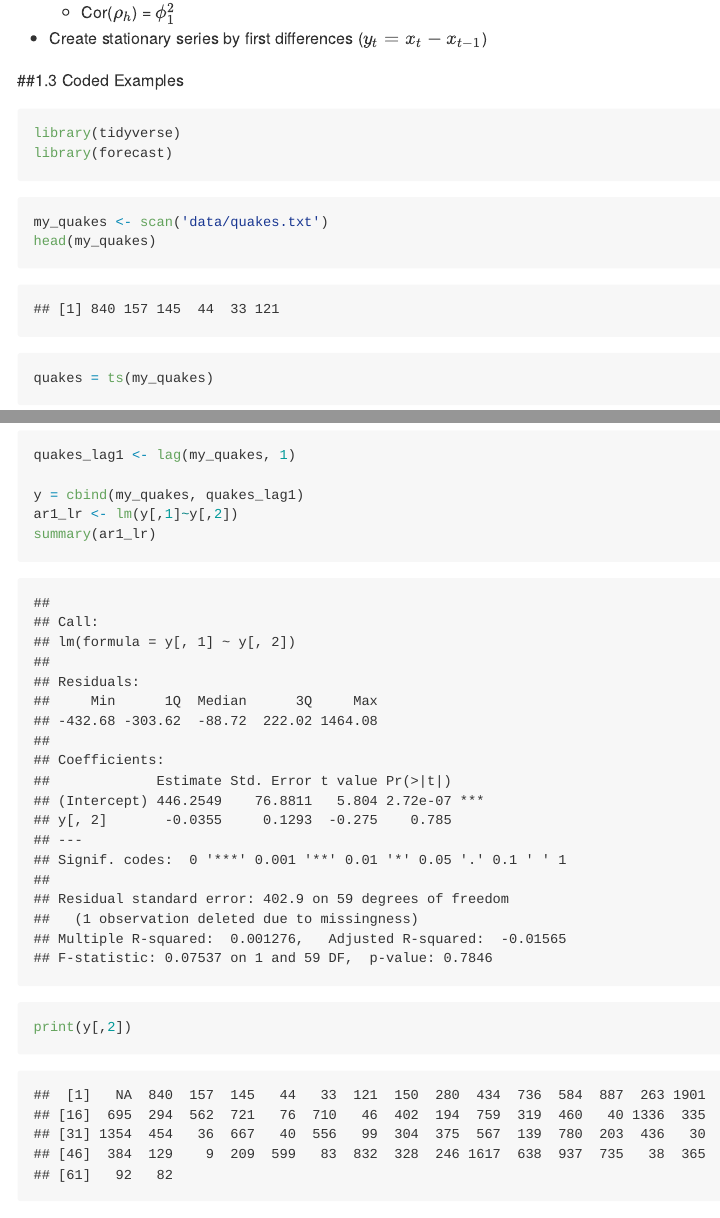
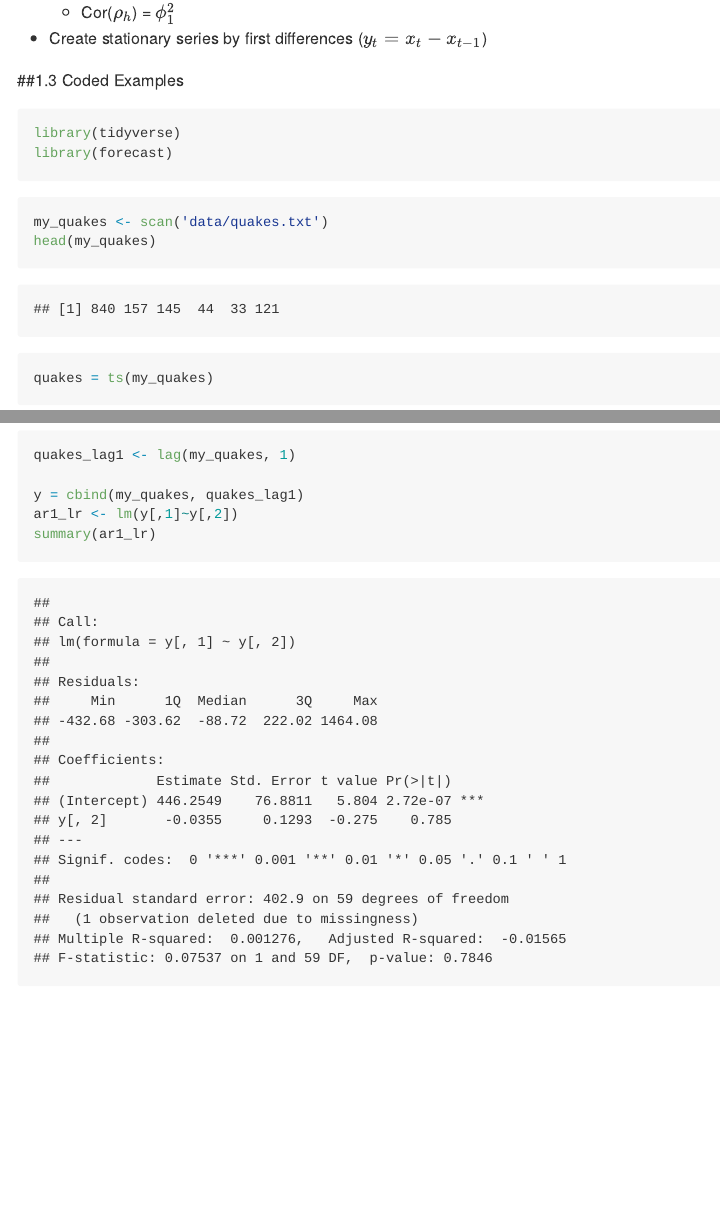
Before and after one commit to chriscross00/time_series, an R Markdown document (stat510_1.Rmd): the page in a window 1100 px wide, from 630 px down, and a second part further down, joined at a grey line. Rendered offline with R 4.5, knitr and Pandoc, with nearby package versions.

Commit message:
finished lesson 1

````diff
--- a/stat510_1.Rmd
+++ b/stat510_1.Rmd
@@ -32,7 +32,7 @@ knitr::opts_chunk$set(echo = TRUE)
 
 
 ##1.3 Coded Examples
-```{r, message=FALSE}
+```{r, message=FALSE, warning=FALSE}
 library(tidyverse)
 library(forecast)
 ```
@@ -64,9 +64,3 @@ y = cbind(my_quakes, quakes_lag1)
 ar1_lr <- lm(y[,1]~y[,2])
 summary(ar1_lr)
 ```
-
-
-
-```{r}
-print(y[,2])
-```
````
